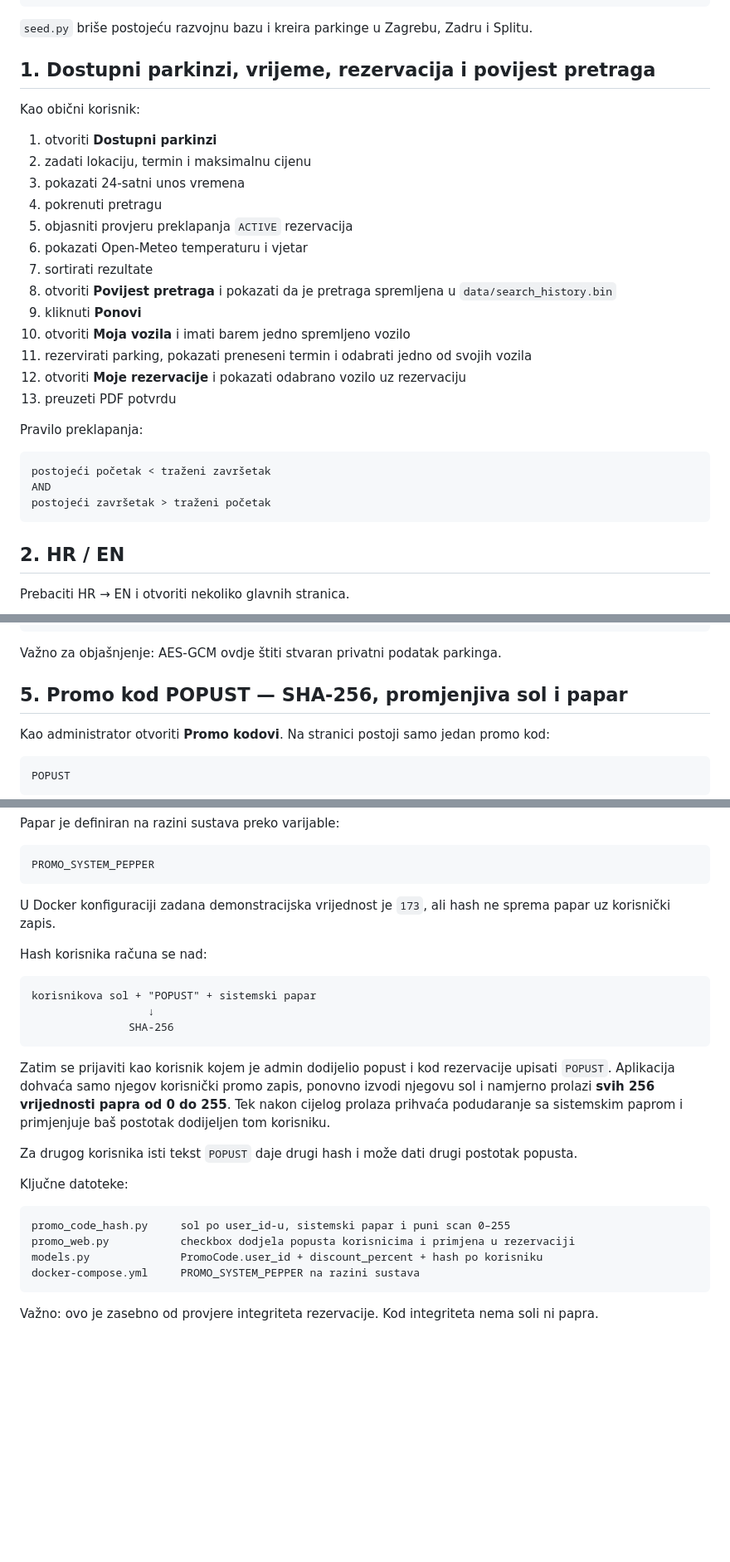
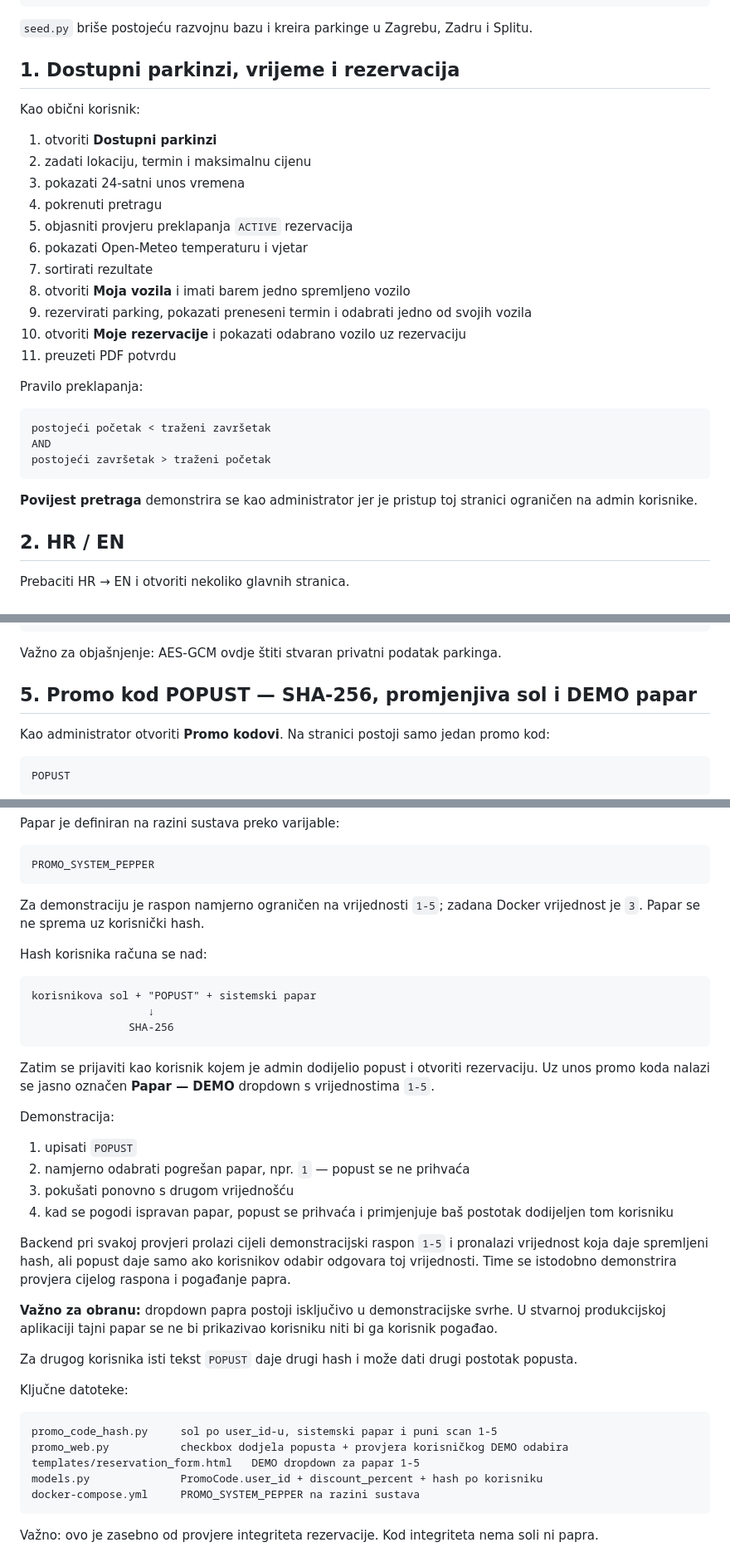
Before and after one commit to HeadshotFTW/ParKING, a Markdown page: OBRANA.md, 3 parts joined by grey strips. Shown at 83% size. Drawn GitHub-style; blank space fills up the shorter version.

Commit message:
Update defense notes for demo pepper guessing

````diff
--- a/OBRANA.md
+++ b/OBRANA.md
@@ -13,7 +13,7 @@ docker compose exec parking python seed.py
 
 `seed.py` briše postojeću razvojnu bazu i kreira parkinge u Zagrebu, Zadru i Splitu.
 
-## 1. Dostupni parkinzi, vrijeme, rezervacija i povijest pretraga
+## 1. Dostupni parkinzi, vrijeme i rezervacija
 
 Kao obični korisnik:
 
@@ -24,12 +24,10 @@ Kao obični korisnik:
 5. objasniti provjeru preklapanja `ACTIVE` rezervacija
 6. pokazati Open-Meteo temperaturu i vjetar
 7. sortirati rezultate
-8. otvoriti **Povijest pretraga** i pokazati da je pretraga spremljena u `data/search_history.bin`
-9. kliknuti **Ponovi**
-10. otvoriti **Moja vozila** i imati barem jedno spremljeno vozilo
-11. rezervirati parking, pokazati preneseni termin i odabrati jedno od svojih vozila
-12. otvoriti **Moje rezervacije** i pokazati odabrano vozilo uz rezervaciju
-13. preuzeti PDF potvrdu
+8. otvoriti **Moja vozila** i imati barem jedno spremljeno vozilo
+9. rezervirati parking, pokazati preneseni termin i odabrati jedno od svojih vozila
+10. otvoriti **Moje rezervacije** i pokazati odabrano vozilo uz rezervaciju
+11. preuzeti PDF potvrdu
 
 Pravilo preklapanja:
 
@@ -38,6 +36,8 @@ postojeći početak < traženi završetak
 AND
 postojeći završetak > traženi početak
 ```
+
+**Povijest pretraga** demonstrira se kao administrator jer je pristup toj stranici ograničen na admin korisnike.
 
 ## 2. HR / EN
 
@@ -90,7 +90,7 @@ docker compose exec parking python -c "from app import app; from models import P
 
 Važno za objašnjenje: AES-GCM ovdje štiti stvaran privatni podatak parkinga.
 
-## 5. Promo kod POPUST — SHA-256, promjenjiva sol i papar
+## 5. Promo kod POPUST — SHA-256, promjenjiva sol i DEMO papar
 
 Kao administrator otvoriti **Promo kodovi**. Na stranici postoji samo jedan promo kod:
 
@@ -121,7 +121,7 @@ Papar je definiran na razini sustava preko varijable:
 PROMO_SYSTEM_PEPPER
 ```
 
-U Docker konfiguraciji zadana demonstracijska vrijednost je `173`, ali hash ne sprema papar uz korisnički zapis.
+Za demonstraciju je raspon namjerno ograničen na vrijednosti `1-5`; zadana Docker vrijednost je `3`. Papar se ne sprema uz korisnički hash.
 
 Hash korisnika računa se nad:
 
@@ -131,15 +131,27 @@ korisnikova sol + "POPUST" + sistemski papar
                SHA-256
 ```
 
-Zatim se prijaviti kao korisnik kojem je admin dodijelio popust i kod rezervacije upisati `POPUST`. Aplikacija dohvaća samo njegov korisnički promo zapis, ponovno izvodi njegovu sol i namjerno prolazi **svih 256 vrijednosti papra od 0 do 255**. Tek nakon cijelog prolaza prihvaća podudaranje sa sistemskim paprom i primjenjuje baš postotak dodijeljen tom korisniku.
+Zatim se prijaviti kao korisnik kojem je admin dodijelio popust i otvoriti rezervaciju. Uz unos promo koda nalazi se jasno označen **Papar — DEMO** dropdown s vrijednostima `1-5`.
+
+Demonstracija:
+
+1. upisati `POPUST`
+2. namjerno odabrati pogrešan papar, npr. `1` — popust se ne prihvaća
+3. pokušati ponovno s drugom vrijednošću
+4. kad se pogodi ispravan papar, popust se prihvaća i primjenjuje baš postotak dodijeljen tom korisniku
+
+Backend pri svakoj provjeri prolazi cijeli demonstracijski raspon `1-5` i pronalazi vrijednost koja daje spremljeni hash, ali popust daje samo ako korisnikov odabir odgovara toj vrijednosti. Time se istodobno demonstrira provjera cijelog raspona i pogađanje papra.
+
+**Važno za obranu:** dropdown papra postoji isključivo u demonstracijske svrhe. U stvarnoj produkcijskoj aplikaciji tajni papar se ne bi prikazivao korisniku niti bi ga korisnik pogađao.
 
 Za drugog korisnika isti tekst `POPUST` daje drugi hash i može dati drugi postotak popusta.
 
 Ključne datoteke:
 
 ```text
-promo_code_hash.py     sol po user_id-u, sistemski papar i puni scan 0–255
-promo_web.py           checkbox dodjela popusta korisnicima i primjena u rezervaciji
+promo_code_hash.py     sol po user_id-u, sistemski papar i puni scan 1-5
+promo_web.py           checkbox dodjela popusta + provjera korisničkog DEMO odabira
+templates/reservation_form.html   DEMO dropdown za papar 1-5
 models.py              PromoCode.user_id + discount_percent + hash po korisniku
 docker-compose.yml     PROMO_SYSTEM_PEPPER na razini sustava
 ```
````
Also changed, not shown: other parts of OBRANA.md (+3 -3 lines).
